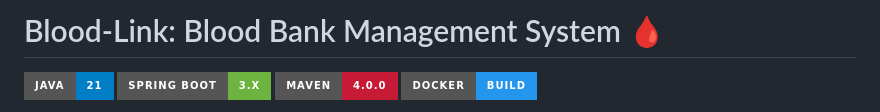
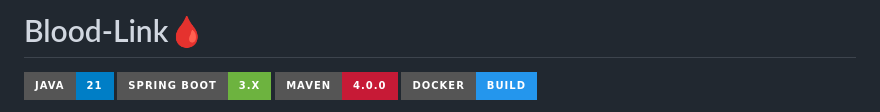
Before and after one commit to grvmehto-18/Blood-Link, a Markdown page: README.md, the part around the change. Drawn GitHub-style; badges without logos.

```diff
--- a/README.md
+++ b/README.md
@@ -1,4 +1,4 @@
-# Blood-Link: Blood Bank Management System 🩸
+# Blood-Link🩸
 
 ![Java](https://img.shields.io/badge/Java-21-blue?style=for-the-badge&logo=openjdk)
 ![Spring Boot](https://img.shields.io/badge/Spring_Boot-3.x-6DB33F?style=for-the-badge&logo=spring)
```
